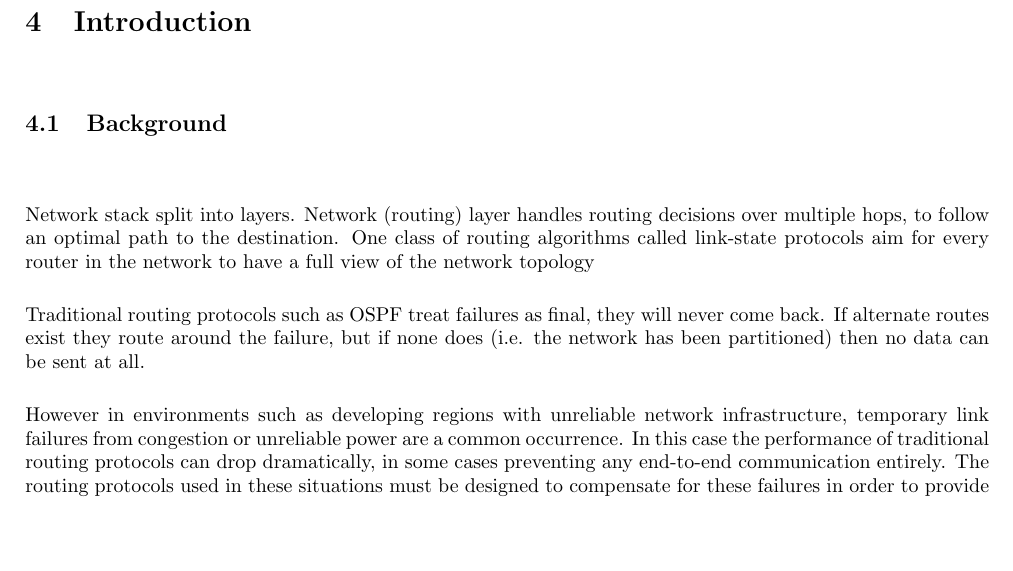
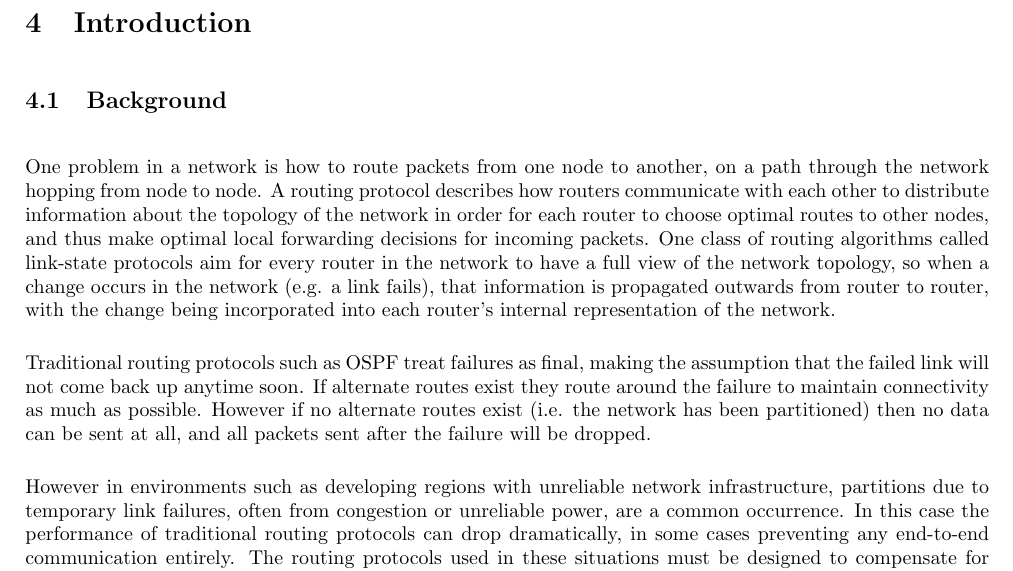
Before and after one commit to benmandrew/DTLSR-Dissertation, a LaTeX thesis (dissertation.tex): part of page 1 of 12, cut so that both start at the same text, the shorter picture padded with empty space. Compiled offline with pdfLaTeX.

Commit message:
progress

```diff
--- a/dissertation.tex
+++ b/dissertation.tex
@@ -70,11 +70,11 @@
 
 \subsection{Background}
 
-Network stack split into layers. Network (routing) layer handles routing decisions over multiple hops, to follow an optimal path to the destination. One class of routing algorithms called link-state protocols aim for every router in the network to have a full view of the network topology
+One problem in a network is how to route packets from one node to another, on a path through the network hopping from node to node. A routing protocol describes how routers communicate with each other to distribute information about the topology of the network in order for each router to choose optimal routes to other nodes, and thus make optimal local forwarding decisions for incoming packets. One class of routing algorithms called link-state protocols aim for every router in the network to have a full view of the network topology, so when a change occurs in the network (e.g. a link fails), that information is propagated outwards from router to router, with the change being incorporated into each router's internal representation of the network.
 
-Traditional routing protocols such as OSPF treat failures as final, they will never come back. If alternate routes exist they route around the failure, but if none does (i.e. the network has been partitioned) then no data can be sent at all.
+Traditional routing protocols such as OSPF treat failures as final, making the assumption that the failed link will not come back up anytime soon. If alternate routes exist they route around the failure to maintain connectivity as much as possible. However if no alternate routes exist (i.e. the network has been partitioned) then no data can be sent at all, and all packets sent after the failure will be dropped.
 
-However in environments such as developing regions with unreliable network infrastructure, temporary link failures from congestion or unreliable power are a common occurrence. In this case the performance of traditional routing protocols can drop dramatically, in some cases preventing any end-to-end communication entirely. The routing protocols used in these situations must be designed to compensate for these failures in order to provide good service.
+However in environments such as developing regions with unreliable network infrastructure, partitions due to temporary link failures, often from congestion or unreliable power, are a common occurrence. In this case the performance of traditional routing protocols can drop dramatically, in some cases preventing any end-to-end communication entirely. The routing protocols used in these situations must be designed to compensate for these failures in order to provide good service.
 
 One approach to make traditional routing more `delay-tolerant' by allowing routing paths to be advertised through down links, and to use a `store-and-forward' mechanism for packet forwarding where if the link on the outgoing interface is down, any packets incoming to the router that would be forwarded out on that interface are buffered. When the link comes back up, all of the buffered packets are sent out of the desired interface. This maintains end-to-end connectivity as much as possible and decreases the drop rate of packets dramatically.
 
```
